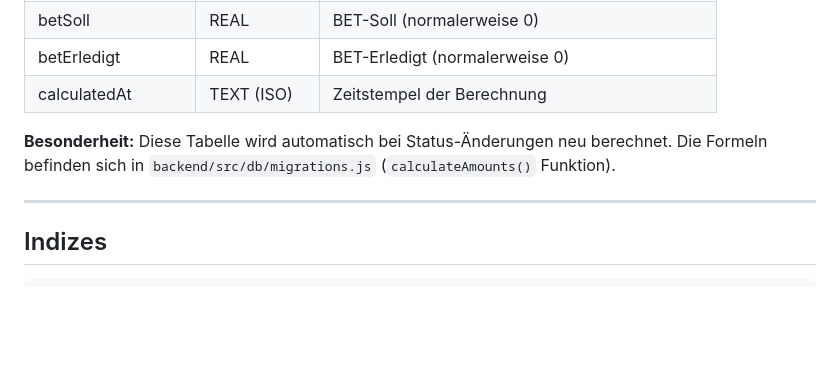
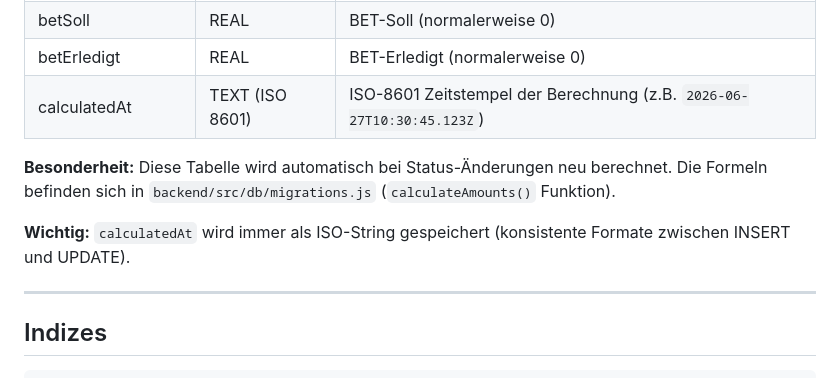
Before and after one commit to Xapier/beihilfe-planer, a Markdown page: database/README.md, the part around the change. Drawn GitHub-style; blank space fills up the shorter version.

```diff
--- a/database/README.md
+++ b/database/README.md
@@ -85,9 +85,11 @@ Speichert vorberechnete Werte für jede Aufwendung (zentrale Berechnung im Backe
 | beihilfeErledigt | REAL | Beihilfe-Soll wenn Status = "erstattet" |
 | betSoll | REAL | BET-Soll (normalerweise 0) |
 | betErledigt | REAL | BET-Erledigt (normalerweise 0) |
-| calculatedAt | TEXT (ISO) | Zeitstempel der Berechnung |
+| calculatedAt | TEXT (ISO 8601) | ISO-8601 Zeitstempel der Berechnung (z.B. `2026-06-27T10:30:45.123Z`) |
 
 **Besonderheit:** Diese Tabelle wird automatisch bei Status-Änderungen neu berechnet. Die Formeln befinden sich in `backend/src/db/migrations.js` (`calculateAmounts()` Funktion).
+
+**Wichtig:** `calculatedAt` wird immer als ISO-String gespeichert (konsistente Formate zwischen INSERT und UPDATE).
 
 ---
 
```
Also changed, not shown: README.md (+5 -0 lines), backend/README.md (added, +272 -0 lines).
